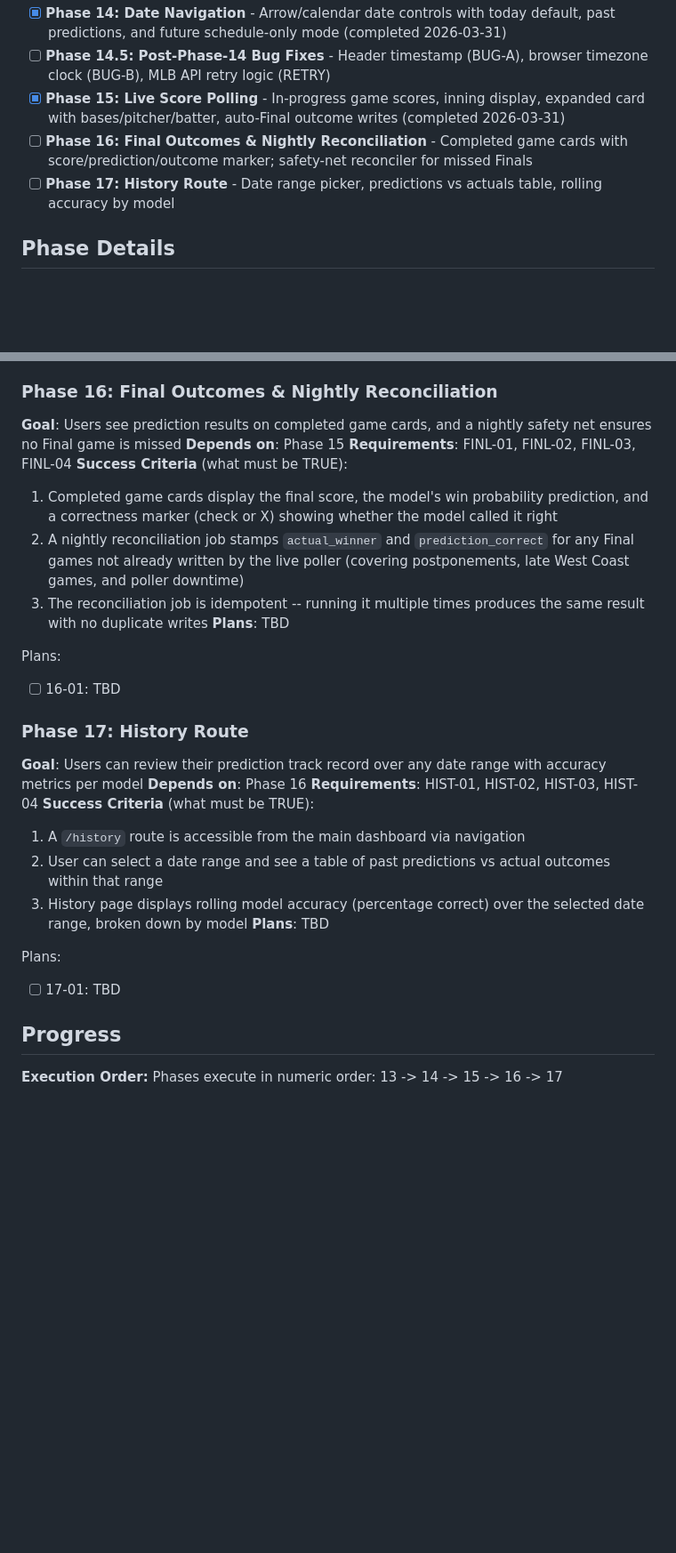
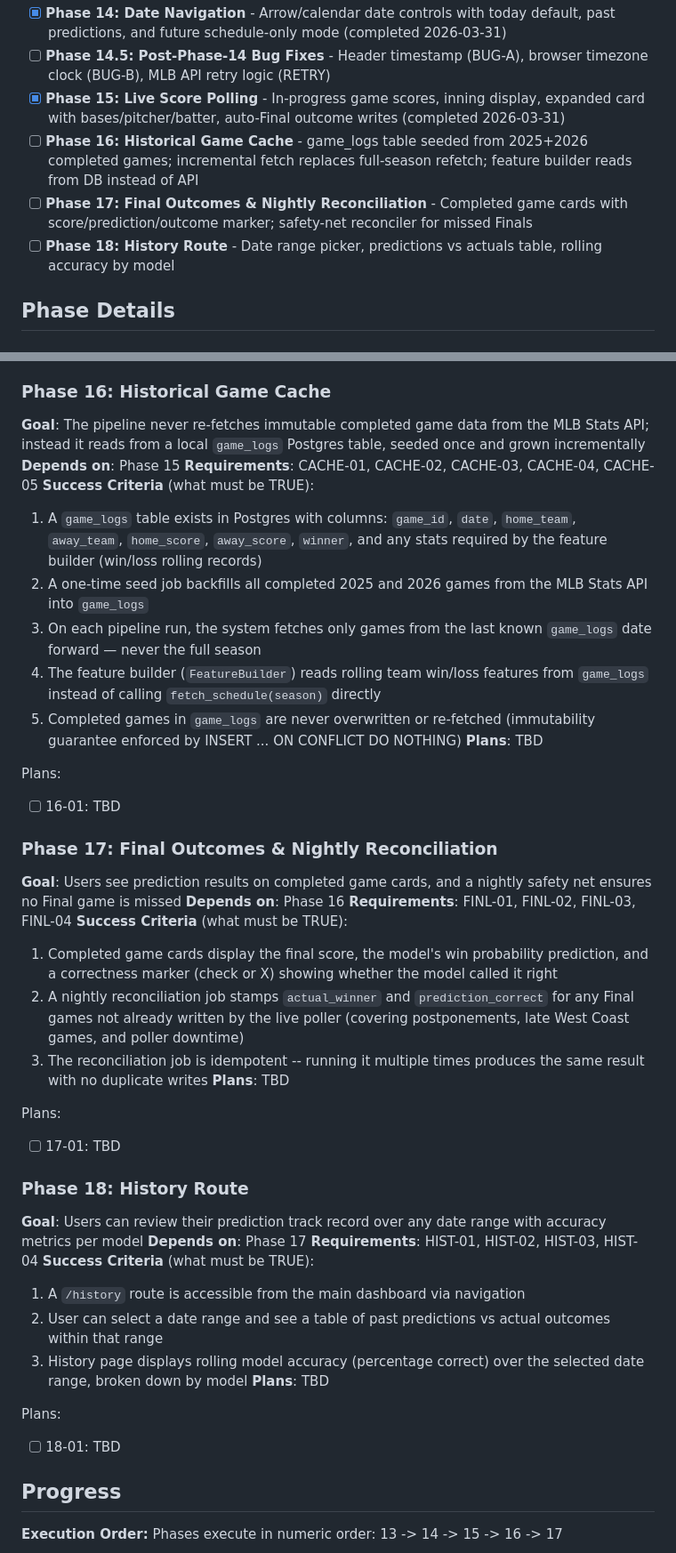
Before and after one commit to silverreyes/MLB-Winforecaster, a Markdown page: .planning/ROADMAP.md, 2 parts joined by grey strips. Shown at 89% size. Rendered like a GitHub page; blank space fills up the shorter version.

```diff
--- a/.planning/ROADMAP.md
+++ b/.planning/ROADMAP.md
@@ -45,8 +45,9 @@
 - [x] **Phase 14: Date Navigation** - Arrow/calendar date controls with today default, past predictions, and future schedule-only mode (completed 2026-03-31)
 - [ ] **Phase 14.5: Post-Phase-14 Bug Fixes** - Header timestamp (BUG-A), browser timezone clock (BUG-B), MLB API retry logic (RETRY)
 - [x] **Phase 15: Live Score Polling** - In-progress game scores, inning display, expanded card with bases/pitcher/batter, auto-Final outcome writes (completed 2026-03-31)
-- [ ] **Phase 16: Final Outcomes & Nightly Reconciliation** - Completed game cards with score/prediction/outcome marker; safety-net reconciler for missed Finals
-- [ ] **Phase 17: History Route** - Date range picker, predictions vs actuals table, rolling accuracy by model
+- [ ] **Phase 16: Historical Game Cache** - game_logs table seeded from 2025+2026 completed games; incremental fetch replaces full-season refetch; feature builder reads from DB instead of API
+- [ ] **Phase 17: Final Outcomes & Nightly Reconciliation** - Completed game cards with score/prediction/outcome marker; safety-net reconciler for missed Finals
+- [ ] **Phase 18: History Route** - Date range picker, predictions vs actuals table, rolling accuracy by model
 
 ## Phase Details
 
@@ -116,9 +117,24 @@ Plans:
 - [x] 15-03-PLAN.md — Frontend: TypeScript types, useGames 90s gate, ScoreRow, LiveDetail, BasesDiamond
 - [x] 15-04-PLAN.md — Full test suite verification + human VPS deployment check
 
-### Phase 16: Final Outcomes & Nightly Reconciliation
+### Phase 16: Historical Game Cache
+**Goal**: The pipeline never re-fetches immutable completed game data from the MLB Stats API; instead it reads from a local `game_logs` Postgres table, seeded once and grown incrementally
+**Depends on**: Phase 15
+**Requirements**: CACHE-01, CACHE-02, CACHE-03, CACHE-04, CACHE-05
+**Success Criteria** (what must be TRUE):
+  1. A `game_logs` table exists in Postgres with columns: `game_id`, `date`, `home_team`, `away_team`, `home_score`, `away_score`, `winner`, and any stats required by the feature builder (win/loss rolling records)
+  2. A one-time seed job backfills all completed 2025 and 2026 games from the MLB Stats API into `game_logs`
+  3. On each pipeline run, the system fetches only games from the last known `game_logs` date forward — never the full season
+  4. The feature builder (`FeatureBuilder`) reads rolling team win/loss features from `game_logs` instead of calling `fetch_schedule(season)` directly
+  5. Completed games in `game_logs` are never overwritten or re-fetched (immutability guarantee enforced by INSERT ... ON CONFLICT DO NOTHING)
+**Plans**: TBD
+
+Plans:
+- [ ] 16-01: TBD
+
+### Phase 17: Final Outcomes & Nightly Reconciliation
 **Goal**: Users see prediction results on completed game cards, and a nightly safety net ensures no Final game is missed
-**Depends on**: Phase 15
+**Depends on**: Phase 16
 **Requirements**: FINL-01, FINL-02, FINL-03, FINL-04
 **Success Criteria** (what must be TRUE):
   1. Completed game cards display the final score, the model's win probability prediction, and a correctness marker (check or X) showing whether the model called it right
@@ -127,11 +143,11 @@ Plans:
 **Plans**: TBD
 
 Plans:
-- [ ] 16-01: TBD
+- [ ] 17-01: TBD
 
-### Phase 17: History Route
+### Phase 18: History Route
 **Goal**: Users can review their prediction track record over any date range with accuracy metrics per model
-**Depends on**: Phase 16
+**Depends on**: Phase 17
 **Requirements**: HIST-01, HIST-02, HIST-03, HIST-04
 **Success Criteria** (what must be TRUE):
   1. A `/history` route is accessible from the main dashboard via navigation
@@ -140,7 +156,7 @@ Plans:
 **Plans**: TBD
 
 Plans:
-- [ ] 17-01: TBD
+- [ ] 18-01: TBD
 
 ## Progress
 
```
Also changed, not shown: other parts of .planning/ROADMAP.md (+4 -3 lines), .planning/STATE.md (+10 -8 lines).
